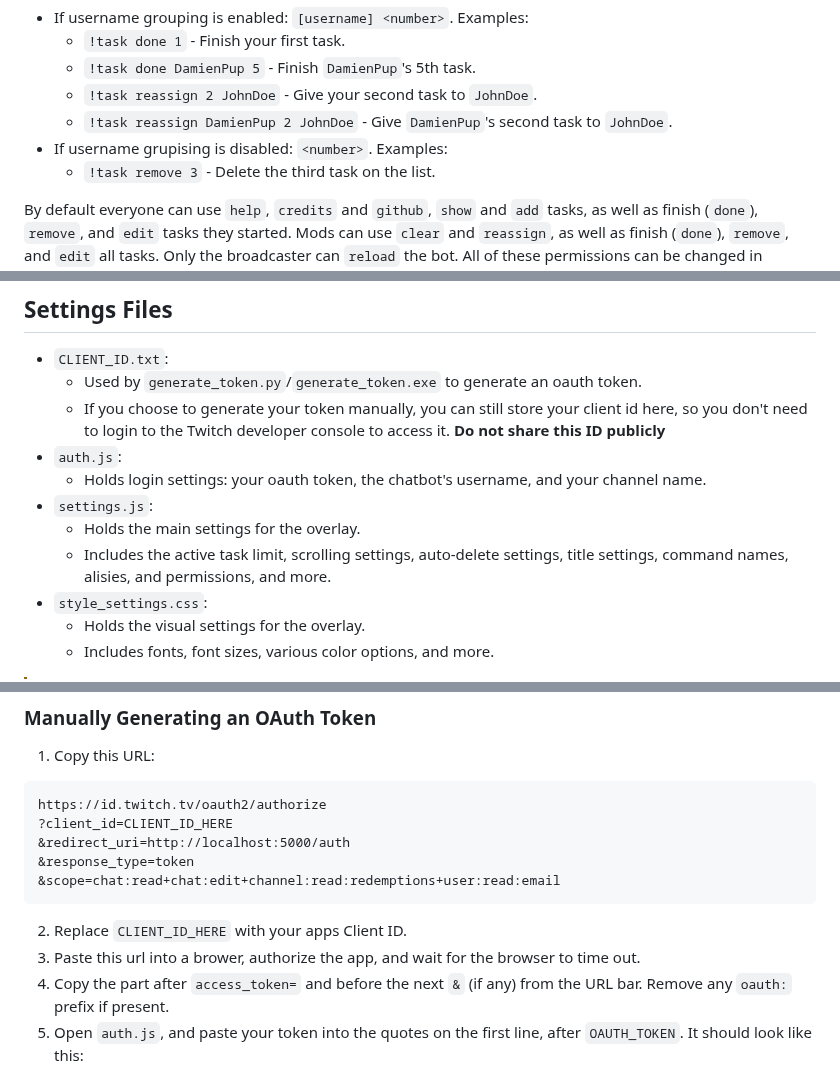
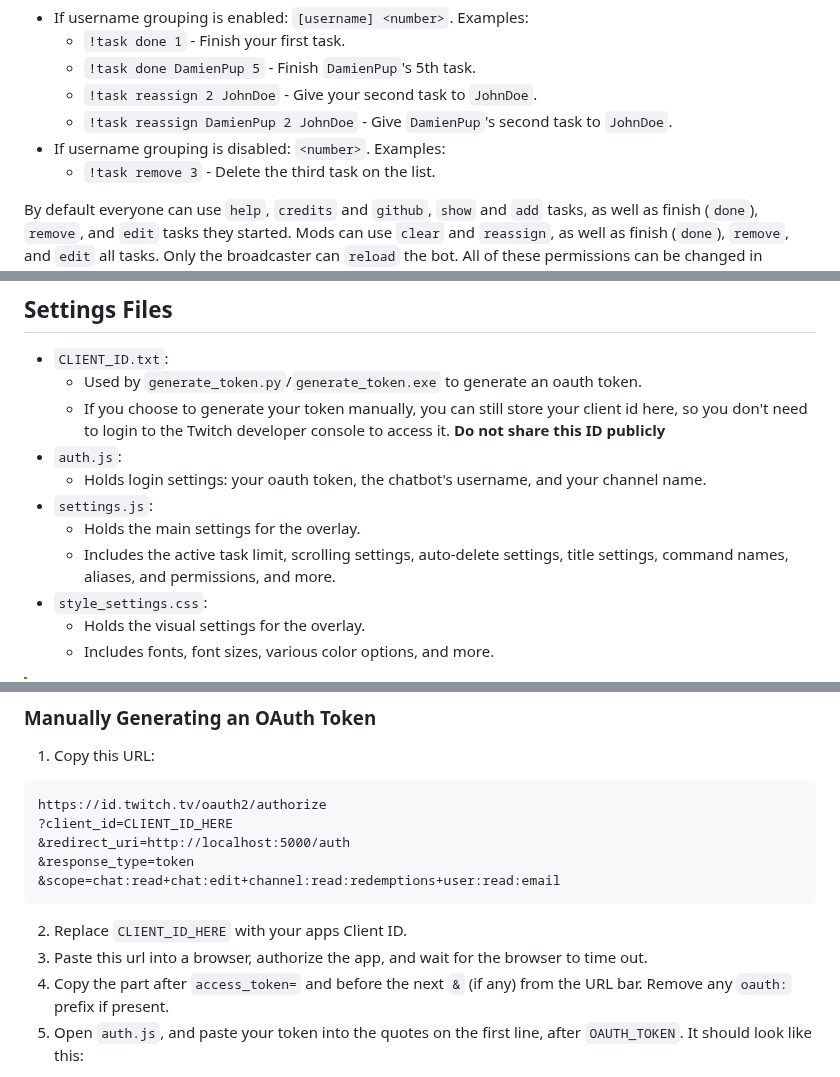
Before and after one commit to DamienPup/TwitchChat-To-Do-List, a Markdown page: README.md, 3 parts joined by grey strips. Drawn GitHub-style.

Commit message:
chore: fix readme typos

````diff
--- a/README.md
+++ b/README.md
@@ -44,7 +44,7 @@ The last few changes made to the overlay (oldest first):
     - `!task done DamienPup 5` - Finish `DamienPup`'s 5th task.
     - `!task reassign 2 JohnDoe` - Give your second task to `JohnDoe`.
     - `!task reassign DamienPup 2 JohnDoe` - Give `DamienPup`'s second task to `JohnDoe`.
-- If username grupising is disabled: `<number>`.  Examples:
+- If username grouping is disabled: `<number>`.  Examples:
     - `!task remove 3` - Delete the third task on the list.
 
 By default everyone can use `help`, `credits` and `github`, `show` and `add` tasks, as well as finish (`done`), `remove`, and `edit` tasks they started. Mods can use `clear` and `reassign`, as well as finish (`done`), `remove`, and `edit` all tasks. Only the broadcaster can `reload` the bot. All of these permissions can be changed in `settings.js`.
@@ -58,7 +58,7 @@ By default everyone can use `help`, `credits` and `github`, `show` and `add` tas
   - Holds login settings: your oauth token, the chatbot's username, and your channel name.
 - `settings.js`:
   - Holds the main settings for the overlay.
-  - Includes the active task limit, scrolling settings, auto-delete settings, title settings, command names, alisies, and permissions, and more.
+  - Includes the active task limit, scrolling settings, auto-delete settings, title settings, command names, aliases, and permissions, and more.
 - `style_settings.css`:
   - Holds the visual settings for the overlay.
   - Includes fonts, font sizes, various color options, and more.
@@ -118,7 +118,7 @@ https://id.twitch.tv/oauth2/authorize
 &scope=chat:read+chat:edit+channel:read:redemptions+user:read:email
 ```
 2. Replace `CLIENT_ID_HERE` with your apps Client ID.
-3. Paste this url into a brower, authorize the app, and wait for the browser to time out.
+3. Paste this url into a browser, authorize the app, and wait for the browser to time out.
 4. Copy the part after `access_token=` and before the next `&` (if any) from the URL bar. Remove any `oauth:` prefix if present.
 5. Open `auth.js`, and paste your token into the quotes on the first line, after `OAUTH_TOKEN`. It should look like this:
 ```js
````
